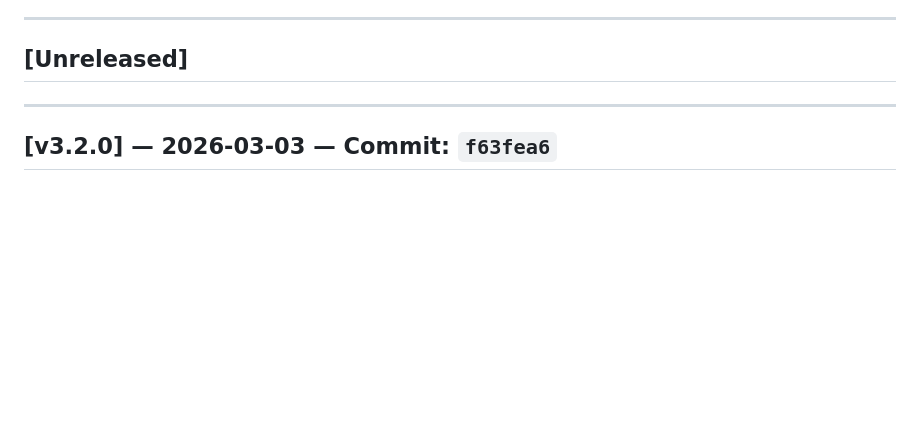
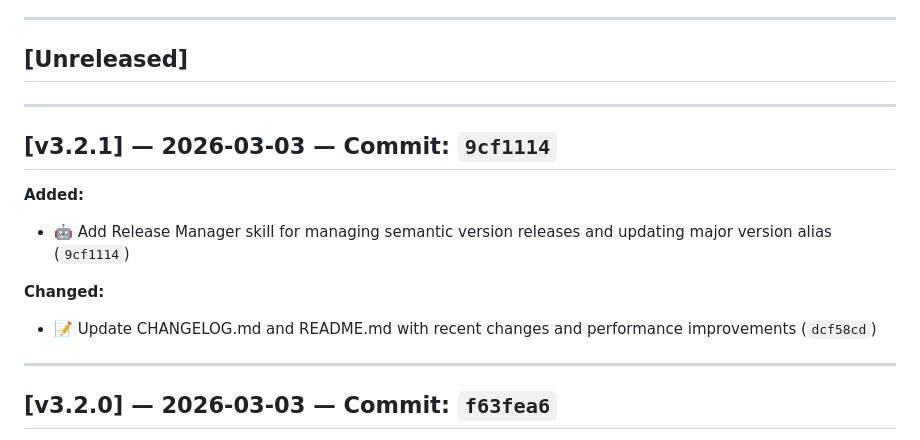
Before and after one commit to endersonmenezes/free-disk-space, a Markdown page: CHANGELOG.md, the part around the change. Drawn GitHub-style; blank space fills up the shorter version.

Commit message:
docs: update CHANGELOG.md with v3.2.1 entry

```diff
--- a/CHANGELOG.md
+++ b/CHANGELOG.md
@@ -8,6 +8,16 @@ Versioning follows [Semantic Versioning](https://semver.org/spec/v2.0.0.html).
 ---
 
 ## [Unreleased]
+
+---
+
+## [v3.2.1] — 2026-03-03 — Commit: `9cf1114`
+
+**Added:**
+- 🤖 Add Release Manager skill for managing semantic version releases and updating major version alias (`9cf1114`)
+
+**Changed:**
+- 📝 Update CHANGELOG.md and README.md with recent changes and performance improvements (`dcf58cd`)
 
 ---
 
```
